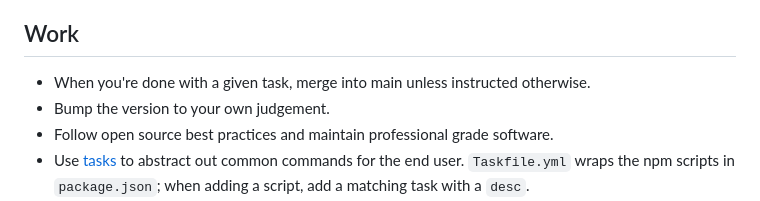
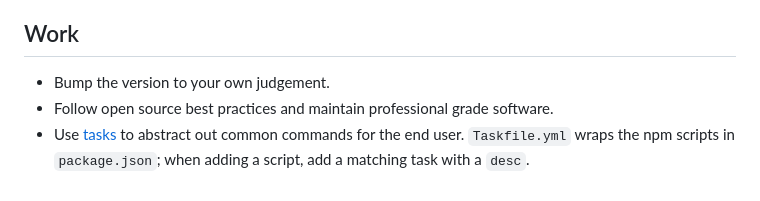
Before and after one commit to SosiNone/hika, a Markdown page: AGENTS.md, the part around the change. GitHub-like rendering.

```diff
--- a/AGENTS.md
+++ b/AGENTS.md
@@ -8,7 +8,6 @@ HIKA: a sci-fi HUD for exploring Swiss hiking routes, built only on swisstopo /
 
 ## Work
 
-- When you're done with a given task, merge into main unless instructed otherwise.
 - Bump the version to your own judgement.
 - Follow open source best practices and maintain professional grade software.
 - Use [tasks](https://taskfile.dev/) to abstract out common commands for the end user. `Taskfile.yml` wraps the npm scripts in `package.json`; when adding a script, add a matching task with a `desc`.
```
